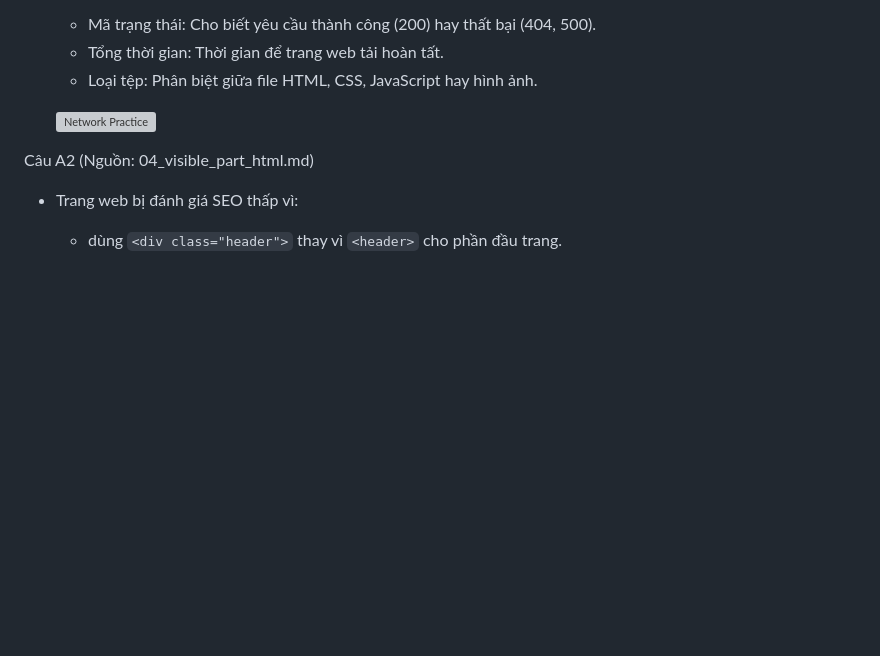
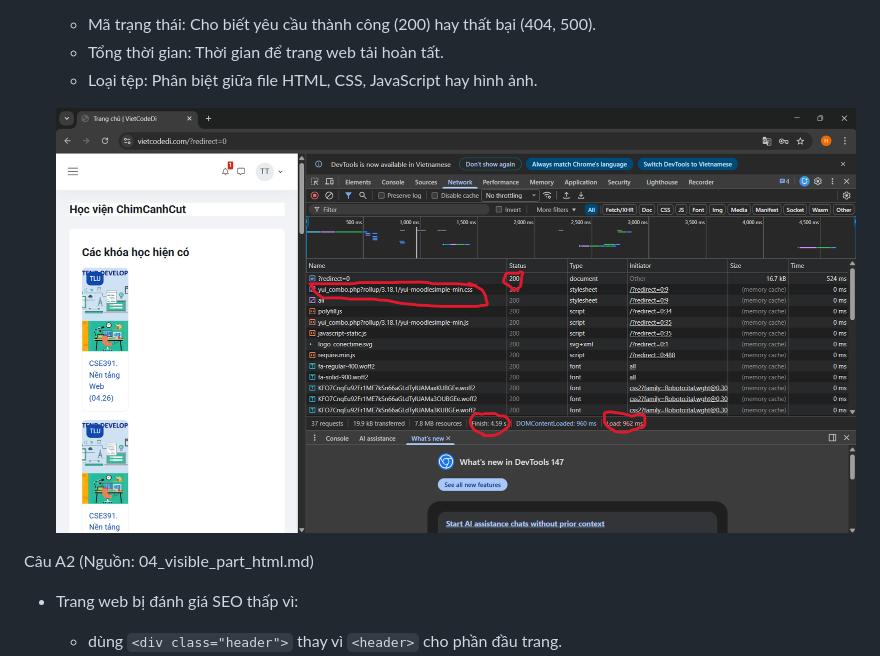
Before and after one commit to TaHoangThuong/CSE391_TaHoangThuong_2451170948, a Markdown page: PBT_01/answer.md, the part around the change. Drawn GitHub-style; blank space fills up the shorter version; grey boxes are pictures that could not be loaded.

```diff
--- a/PBT_01/answer.md
+++ b/PBT_01/answer.md
@@ -10,7 +10,7 @@ Câu A1 (Nguồn: 01_introduction_html_universe.md 1.1 Kiến trúc Client-Serve
    - Tổng thời gian: Thời gian để trang web tải hoàn tất.
    - Loại tệp: Phân biệt giữa file HTML, CSS, JavaScript hay hình ảnh.
 
-   ![Network Practice](./screenshots/network_practice.png.png)
+   ![Network Practice](./screenshots/screenshots-A1.png)
 
 
 Câu A2 (Nguồn: 04_visible_part_html.md)
```
